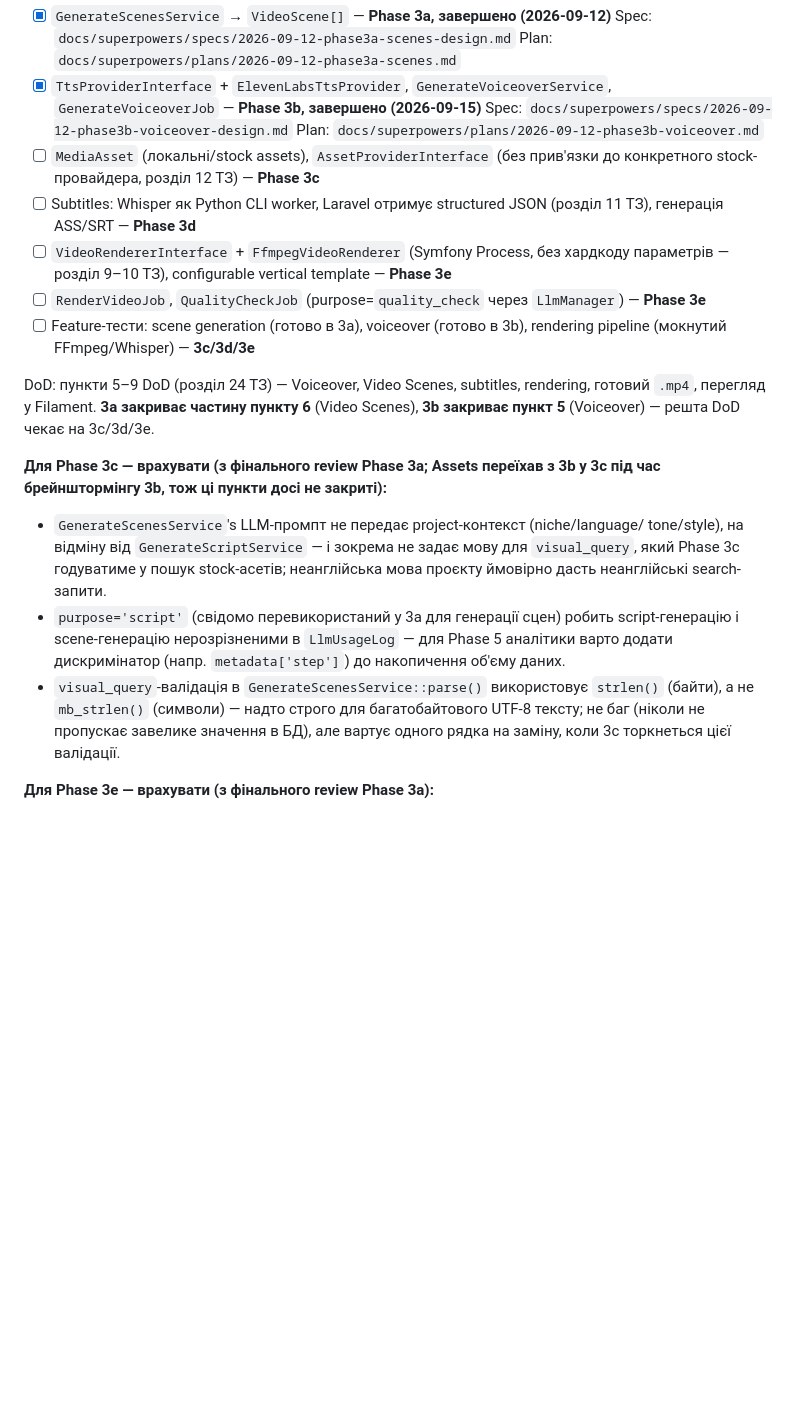
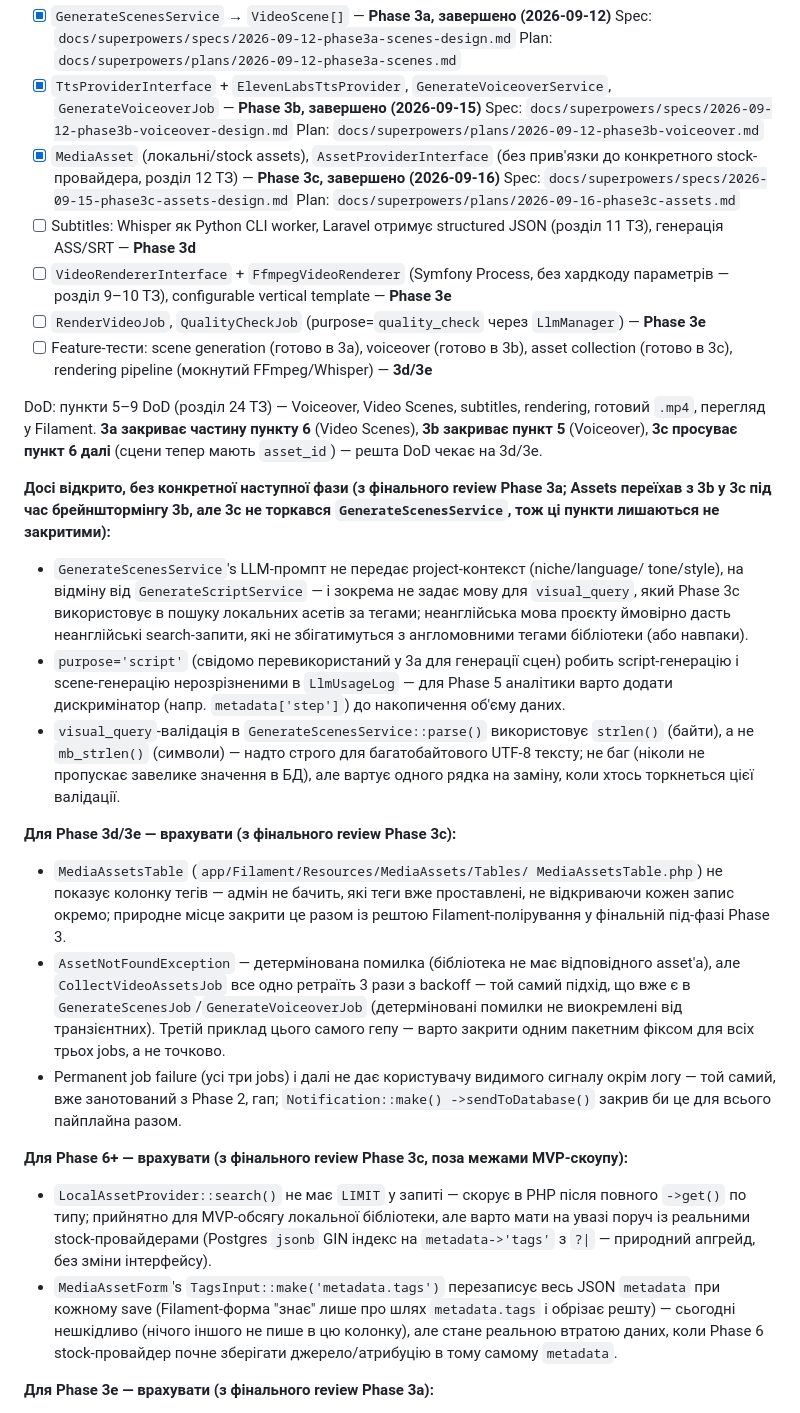
Before and after one commit to nezhanox/AutoContent, a Markdown page: ROADMAP.md, the part around the change. Drawn GitHub-style; blank space fills up the shorter version.

Commit message:
Mark Phase 3c complete in roadmap

```diff
--- a/ROADMAP.md
+++ b/ROADMAP.md
@@ -162,27 +162,32 @@ Voiceover виявились незалежними підсистемами п
       `GenerateVoiceoverJob` — **Phase 3b, завершено (2026-09-15)**
       Spec: `docs/superpowers/specs/2026-09-12-phase3b-voiceover-design.md`
       Plan: `docs/superpowers/plans/2026-09-12-phase3b-voiceover.md`
-* [ ] `MediaAsset` (локальні/stock assets), `AssetProviderInterface` (без прив'язки до
-      конкретного stock-провайдера, розділ 12 ТЗ) — **Phase 3c**
+* [x] `MediaAsset` (локальні/stock assets), `AssetProviderInterface` (без прив'язки до
+      конкретного stock-провайдера, розділ 12 ТЗ) — **Phase 3c, завершено (2026-09-16)**
+      Spec: `docs/superpowers/specs/2026-09-15-phase3c-assets-design.md`
+      Plan: `docs/superpowers/plans/2026-09-16-phase3c-assets.md`
 * [ ] Subtitles: Whisper як Python CLI worker, Laravel отримує structured JSON
       (розділ 11 ТЗ), генерація ASS/SRT — **Phase 3d**
 * [ ] `VideoRendererInterface` + `FfmpegVideoRenderer` (Symfony Process, без хардкоду
       параметрів — розділ 9–10 ТЗ), configurable vertical template — **Phase 3e**
 * [ ] `RenderVideoJob`, `QualityCheckJob` (purpose=`quality_check` через `LlmManager`)
       — **Phase 3e**
-* [ ] Feature-тести: scene generation (готово в 3a), voiceover (готово в 3b),
-      rendering pipeline (мокнутий FFmpeg/Whisper) — **3c/3d/3e**
+* [ ] Feature-тести: scene generation (готово в 3a), voiceover (готово в 3b), asset
+      collection (готово в 3c), rendering pipeline (мокнутий FFmpeg/Whisper) — **3d/3e**
 
 DoD: пункти 5–9 DoD (розділ 24 ТЗ) — Voiceover, Video Scenes, subtitles, rendering,
 готовий `.mp4`, перегляд у Filament. **3a закриває частину пункту 6** (Video Scenes),
-**3b закриває пункт 5** (Voiceover) — решта DoD чекає на 3c/3d/3e.
+**3b закриває пункт 5** (Voiceover), **3c просуває пункт 6 далі** (сцени тепер мають
+`asset_id`) — решта DoD чекає на 3d/3e.
 
-**Для Phase 3c — врахувати (з фінального review Phase 3a; Assets переїхав з 3b у 3c
-під час брейнштормінгу 3b, тож ці пункти досі не закриті):**
+**Досі відкрито, без конкретної наступної фази (з фінального review Phase 3a; Assets
+переїхав з 3b у 3c під час брейнштормінгу 3b, але 3c не торкався
+`GenerateScenesService`, тож ці пункти лишаються не закритими):**
 * `GenerateScenesService`'s LLM-промпт не передає project-контекст (niche/language/
   tone/style), на відміну від `GenerateScriptService` — і зокрема не задає мову для
-  `visual_query`, який Phase 3c годуватиме у пошук stock-асетів; неанглійська мова
-  проєкту ймовірно дасть неанглійські search-запити.
+  `visual_query`, який Phase 3c використовує в пошуку локальних асетів за тегами;
+  неанглійська мова проєкту ймовірно дасть неанглійські search-запити, які не
+  збігатимуться з англомовними тегами бібліотеки (або навпаки).
 * `purpose='script'` (свідомо перевикористаний у 3a для генерації сцен) робить
   script-генерацію і scene-генерацію нерозрізненими в `LlmUsageLog` — для Phase 5
   аналітики варто додати дискримінатор (напр. `metadata['step']`) до накопичення
@@ -190,7 +195,33 @@ DoD: пункти 5–9 DoD (розділ 24 ТЗ) — Voiceover, Video Scenes,
 * `visual_query`-валідація в `GenerateScenesService::parse()` використовує
   `strlen()` (байти), а не `mb_strlen()` (символи) — надто строго для
   багатобайтового UTF-8 тексту; не баг (ніколи не пропускає завелике значення в БД),
-  але вартує одного рядка на заміну, коли 3c торкнеться цієї валідації.
+  але вартує одного рядка на заміну, коли хтось торкнеться цієї валідації.
+
+**Для Phase 3d/3e — врахувати (з фінального review Phase 3c):**
+* `MediaAssetsTable` (`app/Filament/Resources/MediaAssets/Tables/
+  MediaAssetsTable.php`) не показує колонку тегів — адмін не бачить, які теги вже
+  проставлені, не відкриваючи кожен запис окремо; природне місце закрити це разом із
+  рештою Filament-полірування у фінальній під-фазі Phase 3.
+* `AssetNotFoundException` — детермінована помилка (бібліотека не має відповідного
+  asset'а), але `CollectVideoAssetsJob` все одно ретраїть 3 рази з backoff — той
+  самий підхід, що вже є в `GenerateScenesJob`/`GenerateVoiceoverJob`
+  (детерміновані помилки не виокремлені від транзієнтних). Третій приклад цього
+  самого гепу — варто закрити одним пакетним фіксом для всіх трьох jobs, а не
+  точково.
+* Permanent job failure (усі три jobs) і далі не дає користувачу видимого сигналу
+  окрім логу — той самий, вже занотований з Phase 2, гап; `Notification::make()
+  ->sendToDatabase()` закрив би це для всього пайплайна разом.
+
+**Для Phase 6+ — врахувати (з фінального review Phase 3c, поза межами MVP-скоупу):**
+* `LocalAssetProvider::search()` не має `LIMIT` у запиті — скорує в PHP після
+  повного `->get()` по типу; прийнятно для MVP-обсягу локальної бібліотеки, але
+  варто мати на увазі поруч із реальними stock-провайдерами (Postgres `jsonb` GIN
+  індекс на `metadata->'tags'` з `?|` — природний апгрейд, без зміни інтерфейсу).
+* `MediaAssetForm`'s `TagsInput::make('metadata.tags')` перезаписує весь JSON
+  `metadata` при кожному save (Filament-форма "знає" лише про шлях `metadata.tags` і
+  обрізає решту) — сьогодні нешкідливо (нічого іншого не пише в цю колонку), але
+  стане реальною втратою даних, коли Phase 6 stock-провайдер почне зберігати
+  джерело/атрибуцію в тому самому `metadata`.
 
 **Для Phase 3e — врахувати (з фінального review Phase 3a):**
 * `VideoResource`'s форма (`app/Filament/Resources/Videos/Schemas/VideoForm.php`) не
```
